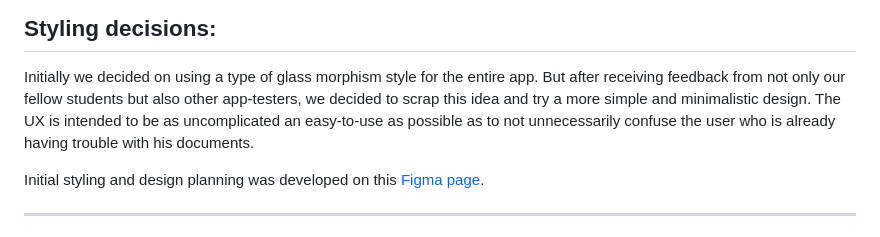
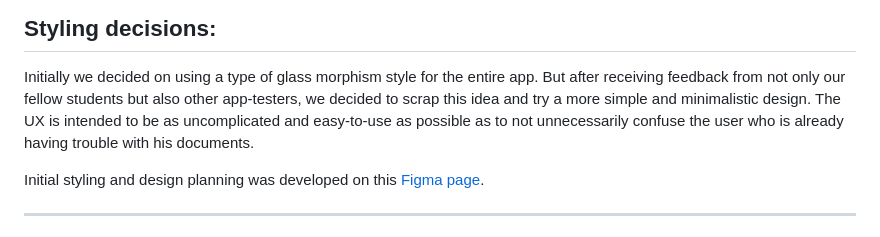
Before and after one commit to KloiKloi66/AccessSpeak_Language-Doc-Assistant-MobAw26SS, a Markdown page: README.md, the part around the change. Drawn GitHub-style.

Commit message:
Fix typo in README
Corrected a typo in the UX description for clarity.

```diff
--- a/README.md
+++ b/README.md
@@ -14,7 +14,7 @@ AccessSpeak is a language doc assistant with the purpose of simplifying and tran
 ---
 ## Styling decisions:
 Initially we decided on using a type of glass morphism style for the entire app. But after receiving feedback from not only our fellow students but also other app-testers, we decided to scrap this idea and try a more simple and minimalistic design.
-The UX is intended to be as uncomplicated an easy-to-use as possible as to not unnecessarily confuse the user who is already having trouble with his documents.
+The UX is intended to be as uncomplicated and easy-to-use as possible as to not unnecessarily confuse the user who is already having trouble with his documents.
 
 Initial styling and design planning was developed on this [Figma page](https://www.figma.com/design/R6o2Ub8vWAbZk5jRNuZTh6/Mobile-Anwendungen-Thema-DokuHelfer?node-id=0-1&p=f&t=CnHn1nP5R2toZOPL-0).
 
```
